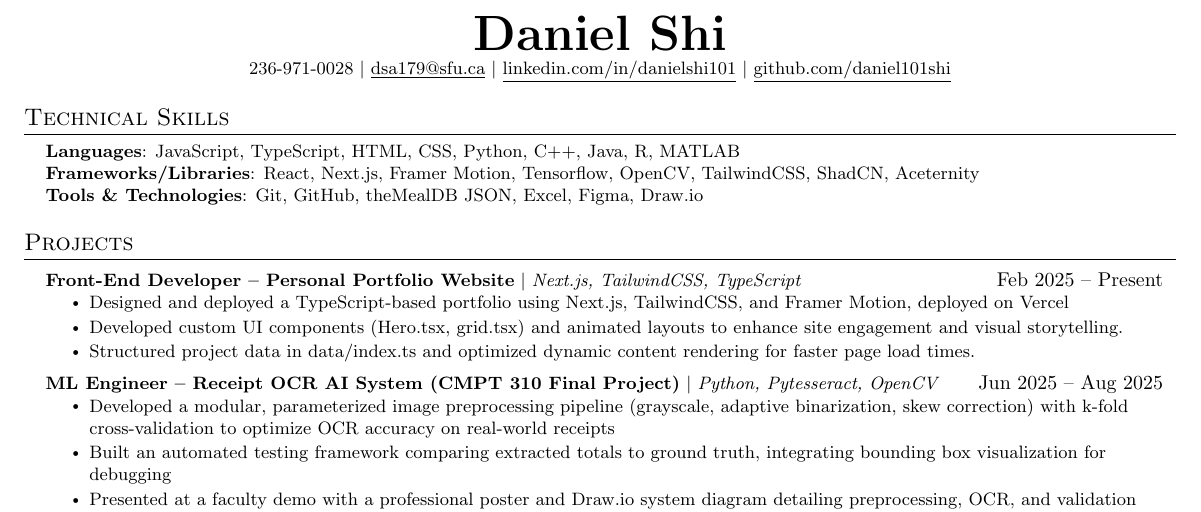
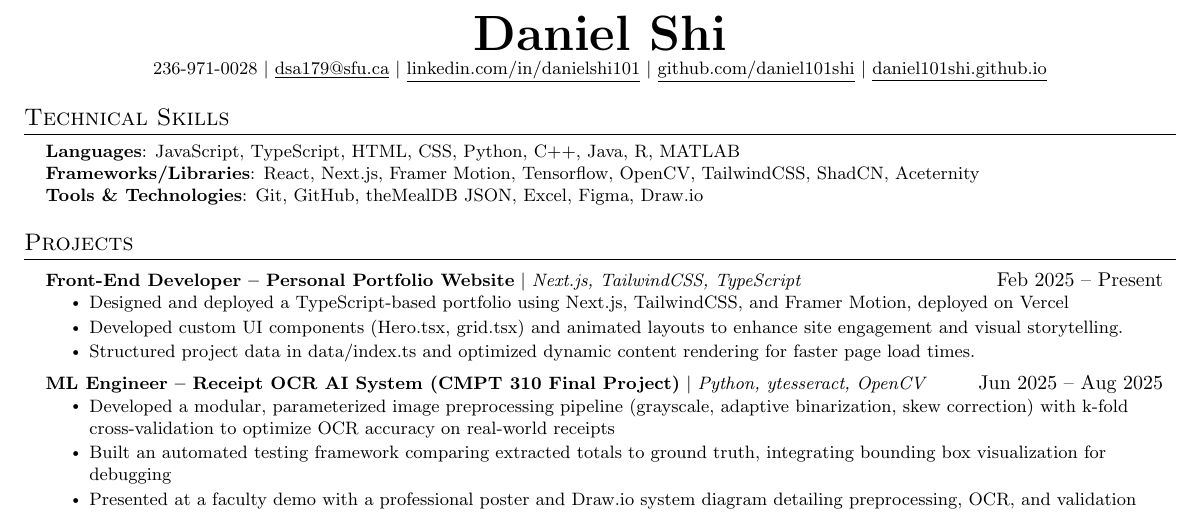
Before and after one commit to Daniel101Shi/daniel101shi.github.io, a LaTeX CV (resume.tex): part of the page, cut so that both start at the same text. Compiled offline with pdfLaTeX.

Commit message:
updates website to include personal website

```diff
--- a/resume.tex
+++ b/resume.tex
@@ -110,10 +110,12 @@
 
 \begin{center}
     \textbf{\Huge \scshape Daniel Shi} \\ \vspace{1pt}
-    \small 236-971-0028 $|$ \href{mailto:x@x.com}{\underline{dsa179@sfu.ca}} $|$
-    \href{https://linkedin.com/in/...}{\underline{linkedin.com/in/danielshi101}} $|$
-    \href{https://github.com/...}{\underline{github.com/daniel101shi}}
+    \small 236-971-0028 $|$ \href{mailto:dsa179@sfu.ca}{\underline{dsa179@sfu.ca}} $|$
+    \href{https://linkedin.com/in/danielshi101}{\underline{linkedin.com/in/danielshi101}} $|$
+    \href{https://github.com/daniel101shi}{\underline{github.com/daniel101shi}} $|$
+    \href{https://daniel101shi.github.io/}{\underline{daniel101shi.github.io}}
 \end{center}
+
 
 
 %-----------TECHNICAL SKILLS-----------
@@ -139,7 +141,7 @@
     \resumeItemListEnd
 
    \resumeProjectHeading
-  {\textbf{ML Engineer – Receipt OCR AI System (CMPT 310 Final Project)} $|$ \emph{Python, Pytesseract, OpenCV}}{Jun 2025 -- Aug 2025}
+  {\textbf{ML Engineer – Receipt OCR AI System (CMPT 310 Final Project)} $|$ \emph{Python, ytesseract, OpenCV}}{Jun 2025 -- Aug 2025}
     \resumeItemListStart
       \resumeItem{Developed a modular, parameterized image preprocessing pipeline (grayscale, adaptive binarization, skew correction) with k-fold cross-validation to optimize OCR accuracy on real-world receipts}
       \resumeItem{Built an automated testing framework comparing extracted totals to ground truth, integrating bounding box visualization for debugging}
```
